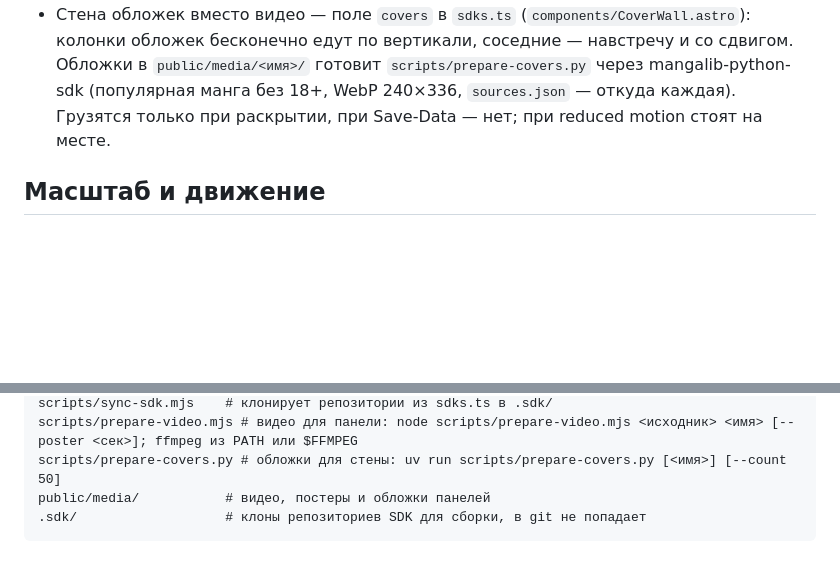
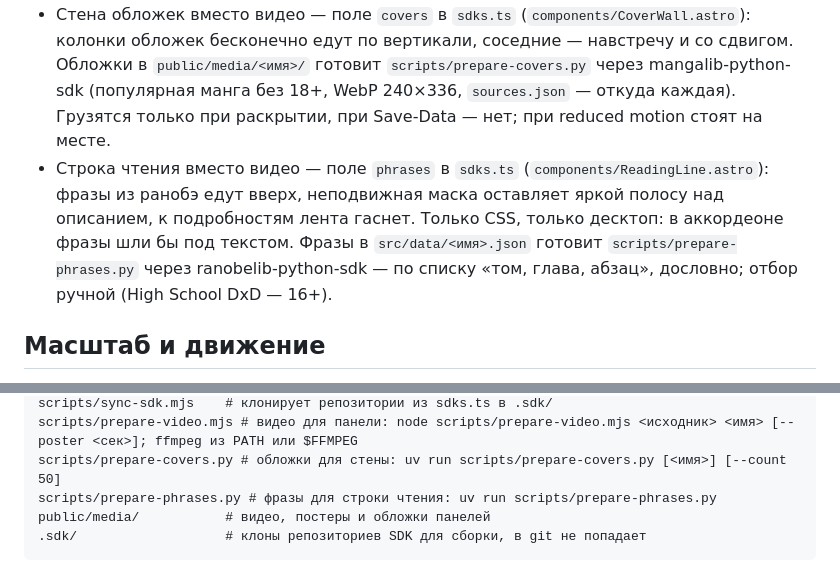
Before and after one commit to LLIJIYAPNIK/anipy, a Markdown page: CLAUDE.md, 2 parts joined by grey strips. Drawn GitHub-style; blank space fills up the shorter version.

Commit message:
docs: describe reading line and prepare-phrases script
Co-Authored-By: Claude Opus 5.5 <noreply@anthropic.com>

````diff
--- a/CLAUDE.md
+++ b/CLAUDE.md
@@ -29,6 +29,7 @@
 - Раскрытая панель на главной забирает всё место, остальные сжимаются до колонки каны (`--panel-closed`).
 - Фоновое видео панели — поле `video` в `sdks.ts`, файлы в `public/media/` готовит `scripts/prepare-video.mjs` (MP4 + WebM без звука, постер WebP). Видео грузится только при раскрытии панели, ч/б и приглушение — CSS-фильтром; при reduced motion и Save-Data — только постер.
 - Стена обложек вместо видео — поле `covers` в `sdks.ts` (`components/CoverWall.astro`): колонки обложек бесконечно едут по вертикали, соседние — навстречу и со сдвигом. Обложки в `public/media/<имя>/` готовит `scripts/prepare-covers.py` через mangalib-python-sdk (популярная манга без 18+, WebP 240×336, `sources.json` — откуда каждая). Грузятся только при раскрытии, при Save-Data — нет; при reduced motion стоят на месте.
+- Строка чтения вместо видео — поле `phrases` в `sdks.ts` (`components/ReadingLine.astro`): фразы из ранобэ едут вверх, неподвижная маска оставляет яркой полосу над описанием, к подробностям лента гаснет. Только CSS, только десктоп: в аккордеоне фразы шли бы под текстом. Фразы в `src/data/<имя>.json` готовит `scripts/prepare-phrases.py` через ranobelib-python-sdk — по списку «том, глава, абзац», дословно; отбор ручной (High School DxD — 16+).
 
 ## Масштаб и движение
 
@@ -72,6 +73,7 @@ public/logo.png         # знак ア в энсо из макета; на «О
 scripts/sync-sdk.mjs    # клонирует репозитории из sdks.ts в .sdk/
 scripts/prepare-video.mjs # видео для панели: node scripts/prepare-video.mjs <исходник> <имя> [--poster <сек>]; ffmpeg из PATH или $FFMPEG
 scripts/prepare-covers.py # обложки для стены: uv run scripts/prepare-covers.py [<имя>] [--count 50]
+scripts/prepare-phrases.py # фразы для строки чтения: uv run scripts/prepare-phrases.py
 public/media/           # видео, постеры и обложки панелей
 .sdk/                   # клоны репозиториев SDK для сборки, в git не попадает
 ```
````
